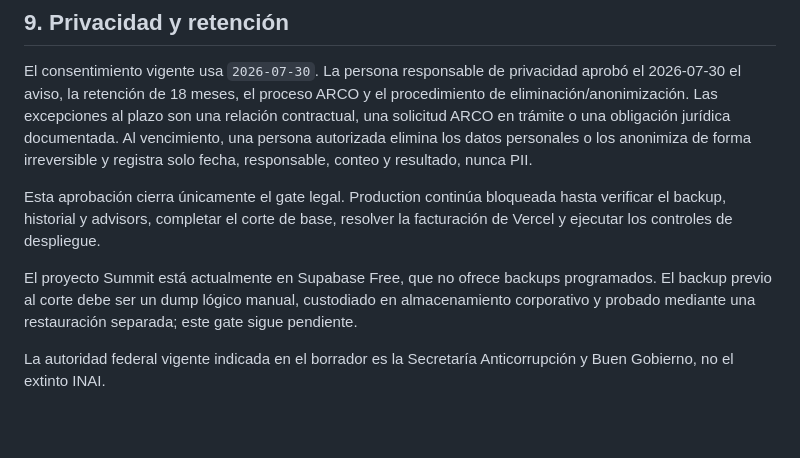
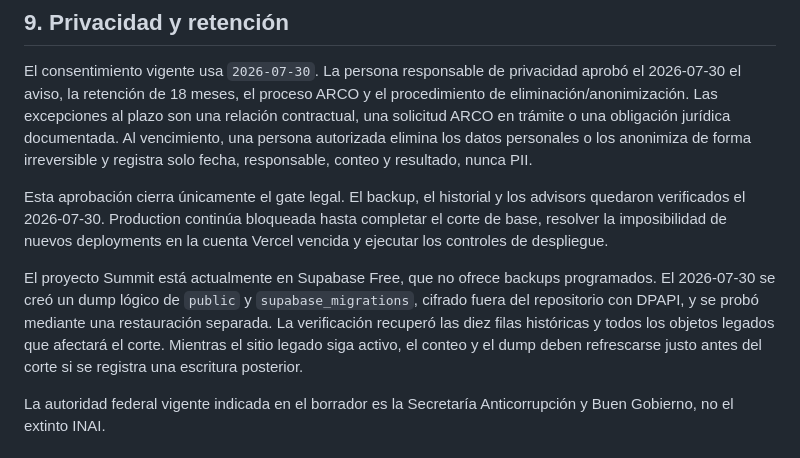
Before and after one commit to EJMM17/sc-security-summit, a Markdown page: docs/PROJECT_CONTEXT.md, the part around the change. GitHub-like rendering; blank space fills up the shorter version.

```diff
--- a/docs/PROJECT_CONTEXT.md
+++ b/docs/PROJECT_CONTEXT.md
@@ -246,14 +246,18 @@ jurídica documentada. Al vencimiento, una persona autorizada elimina los datos
 personales o los anonimiza de forma irreversible y registra solo fecha,
 responsable, conteo y resultado, nunca PII.
 
-Esta aprobación cierra únicamente el gate legal. Production continúa bloqueada
-hasta verificar el backup, historial y advisors, completar el corte de base,
-resolver la facturación de Vercel y ejecutar los controles de despliegue.
+Esta aprobación cierra únicamente el gate legal. El backup, el historial y los
+advisors quedaron verificados el 2026-07-30. Production continúa bloqueada hasta
+completar el corte de base, resolver la imposibilidad de nuevos deployments en
+la cuenta Vercel vencida y ejecutar los controles de despliegue.
 
 El proyecto Summit está actualmente en Supabase Free, que no ofrece backups
-programados. El backup previo al corte debe ser un dump lógico manual,
-custodiado en almacenamiento corporativo y probado mediante una restauración
-separada; este gate sigue pendiente.
+programados. El 2026-07-30 se creó un dump lógico de `public` y
+`supabase_migrations`, cifrado fuera del repositorio con DPAPI, y se probó
+mediante una restauración separada. La verificación recuperó las diez filas
+históricas y todos los objetos legados que afectará el corte. Mientras el sitio
+legado siga activo, el conteo y el dump deben refrescarse justo antes del corte
+si se registra una escritura posterior.
 
 La autoridad federal vigente indicada en el borrador es la Secretaría
 Anticorrupción y Buen Gobierno, no el extinto INAI.
```
Also changed, not shown: docs/DEPLOYMENT.md (+20 -8 lines), docs/SUPABASE_INQUIRIES_IMPLEMENTATION_PLAN.md (+5 -3 lines).
